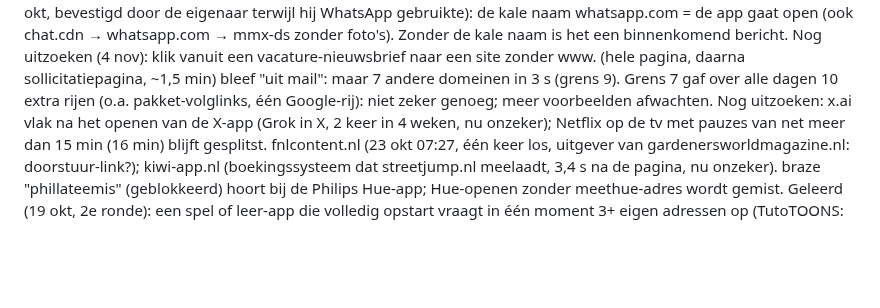
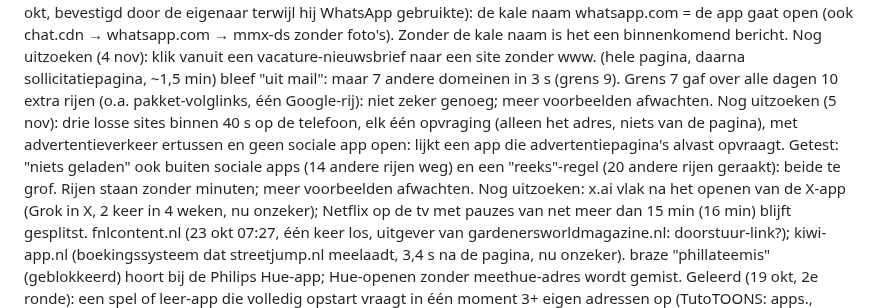
Before and after one commit to Dadntiney/Klaro, a Markdown page: docs/dagelijkse-controle.md, the part around the change. GitHub-like rendering; blank space fills up the shorter version.

Commit message:
Notitie: losse advertentiepagina's buiten sociale apps (nog uitzoeken)
Co-Authored-By: Claude Opus 5.5 <noreply@anthropic.com>
Claude-Session: https://claude.ai/code/session_01TEv8L214iTAVk4Z2pqqN21

```diff
--- a/docs/dagelijkse-controle.md
+++ b/docs/dagelijkse-controle.md
@@ -115,6 +115,10 @@ Doel: de eigenaar hoeft niets zelf na te checken. Elke ochtend draait een contro
    Nog uitzoeken (4 nov): klik vanuit een vacature-nieuwsbrief naar een site zonder www. (hele pagina, daarna sollicitatiepagina,
    ~1,5 min) bleef "uit mail": maar 7 andere domeinen in 3 s (grens 9). Grens 7 gaf over alle dagen 10 extra rijen (o.a.
    pakket-volglinks, één Google-rij): niet zeker genoeg; meer voorbeelden afwachten.
+   Nog uitzoeken (5 nov): drie losse sites binnen 40 s op de telefoon, elk één opvraging (alleen het adres, niets van de pagina),
+   met advertentieverkeer ertussen en geen sociale app open: lijkt een app die advertentiepagina's alvast opvraagt. Getest:
+   "niets geladen" ook buiten sociale apps (14 andere rijen weg) en een "reeks"-regel (20 andere rijen geraakt): beide te grof.
+   Rijen staan zonder minuten; meer voorbeelden afwachten.
    Nog uitzoeken: x.ai vlak na het openen van de X-app (Grok in X, 2 keer in 4 weken, nu onzeker); Netflix op de tv met pauzes
    van net meer dan 15 min (16 min) blijft gesplitst. fnlcontent.nl (23 okt 07:27, één keer los, uitgever van gardenersworldmagazine.nl: doorstuur-link?); kiwi-app.nl (boekingssysteem dat streetjump.nl meelaadt, 3,4 s na de pagina, nu onzeker). braze "phillateemis" (geblokkeerd) hoort bij de Philips Hue-app; Hue-openen zonder meethue-adres wordt gemist.
    Geleerd (19 okt, 2e ronde): een spel of leer-app die volledig opstart vraagt in één moment 3+ eigen adressen op (TutoTOONS:
```
